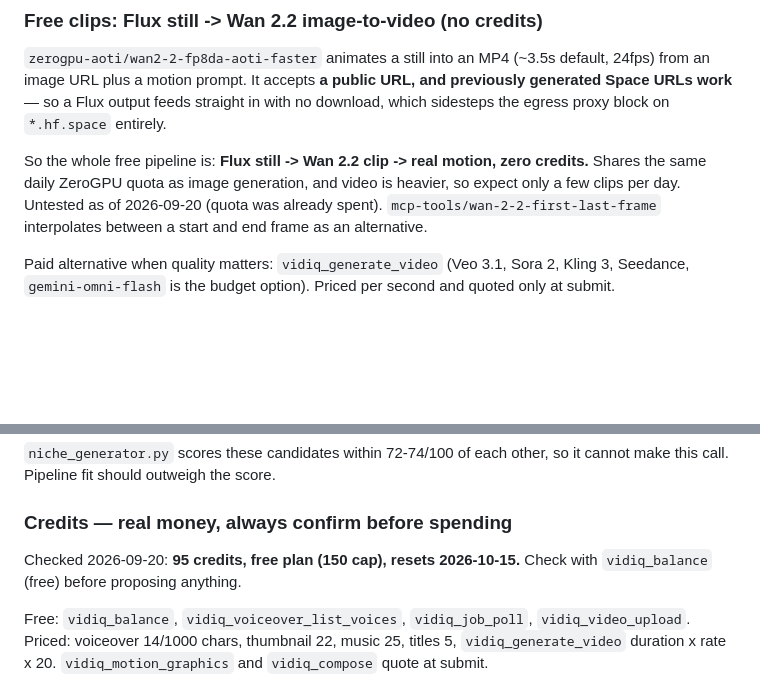
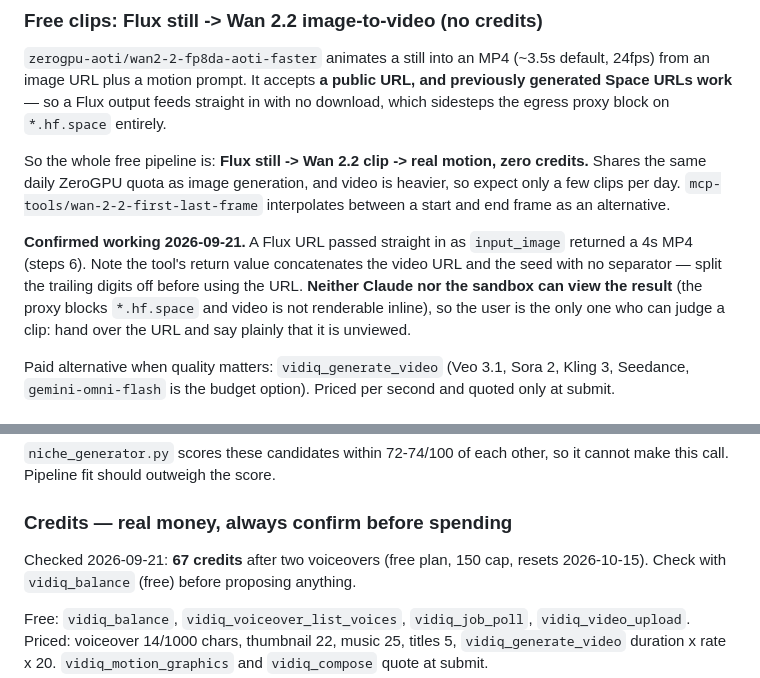
Before and after one commit to shazamm254-gif/Shazamm1, a Markdown page: CLAUDE.md, 2 parts joined by grey strips. GitHub-like rendering; blank space fills up the shorter version.

Commit message:
Confirm the free clip pipeline works; Short #1 is shot
Wan 2.2 accepted a Flux image URL directly and returned a 4s MP4 at no
credit cost, so still -> clip -> real motion is real rather than
theoretical. Two caveats recorded: the tool concatenates the video URL
and the seed with no separator, and neither Claude nor the sandbox can
view the output, so the user is the only one who can judge a clip.

Short #1 now has four images (all first try), a 25.5s voiceover and one
motion clip. The remaining step is theirs: assemble and post.

Co-Authored-By: Claude Opus 5 <noreply@anthropic.com>
Claude-Session: https://claude.ai/code/session_01AWSjMgpzuiHkvfjLmyZhVq

```diff
--- a/CLAUDE.md
+++ b/CLAUDE.md
@@ -109,9 +109,15 @@ straight in with no download, which sidesteps the egress proxy block on
 
 So the whole free pipeline is: **Flux still -> Wan 2.2 clip -> real motion, zero
 credits.** Shares the same daily ZeroGPU quota as image generation, and video is
-heavier, so expect only a few clips per day. Untested as of 2026-09-20 (quota
-was already spent). `mcp-tools/wan-2-2-first-last-frame` interpolates between a
-start and end frame as an alternative.
+heavier, so expect only a few clips per day. `mcp-tools/wan-2-2-first-last-frame`
+interpolates between a start and end frame as an alternative.
+
+**Confirmed working 2026-09-21.** A Flux URL passed straight in as `input_image`
+returned a 4s MP4 (steps 6). Note the tool's return value concatenates the video
+URL and the seed with no separator — split the trailing digits off before using
+the URL. **Neither Claude nor the sandbox can view the result** (the proxy
+blocks `*.hf.space` and video is not renderable inline), so the user is the only
+one who can judge a clip: hand over the URL and say plainly that it is unviewed.
 
 Paid alternative when quality matters: `vidiq_generate_video` (Veo 3.1, Sora 2,
 Kling 3, Seedance, `gemini-omni-flash` is the budget option). Priced per second
@@ -149,7 +155,8 @@ it cannot make this call. Pipeline fit should outweigh the score.
 
 ### Credits — real money, always confirm before spending
 
-Checked 2026-09-20: **95 credits, free plan (150 cap), resets 2026-10-15.**
+Checked 2026-09-21: **67 credits** after two voiceovers (free plan, 150 cap,
+resets 2026-10-15).
 Check with `vidiq_balance` (free) before proposing anything.
 
 Free: `vidiq_balance`, `vidiq_voiceover_list_voices`, `vidiq_job_poll`,
```
